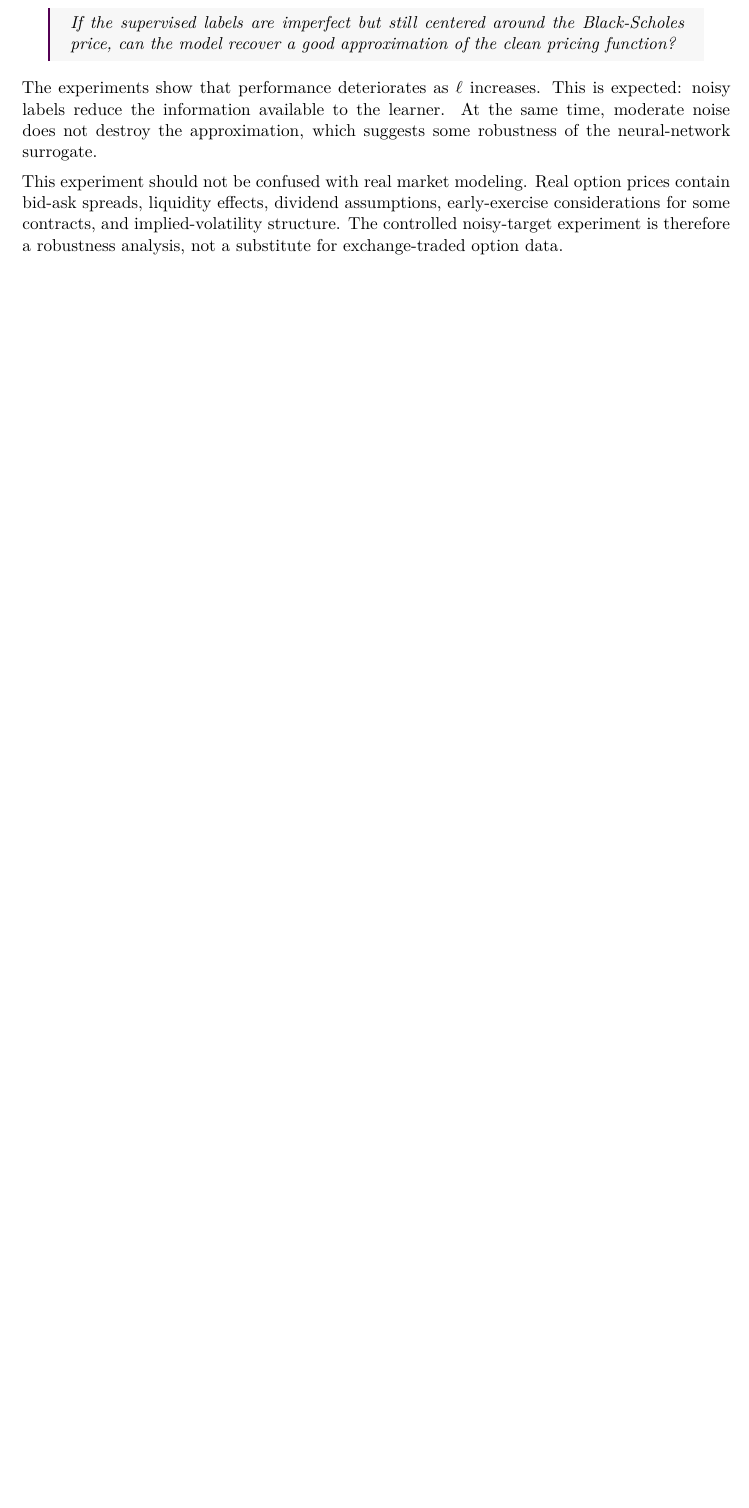
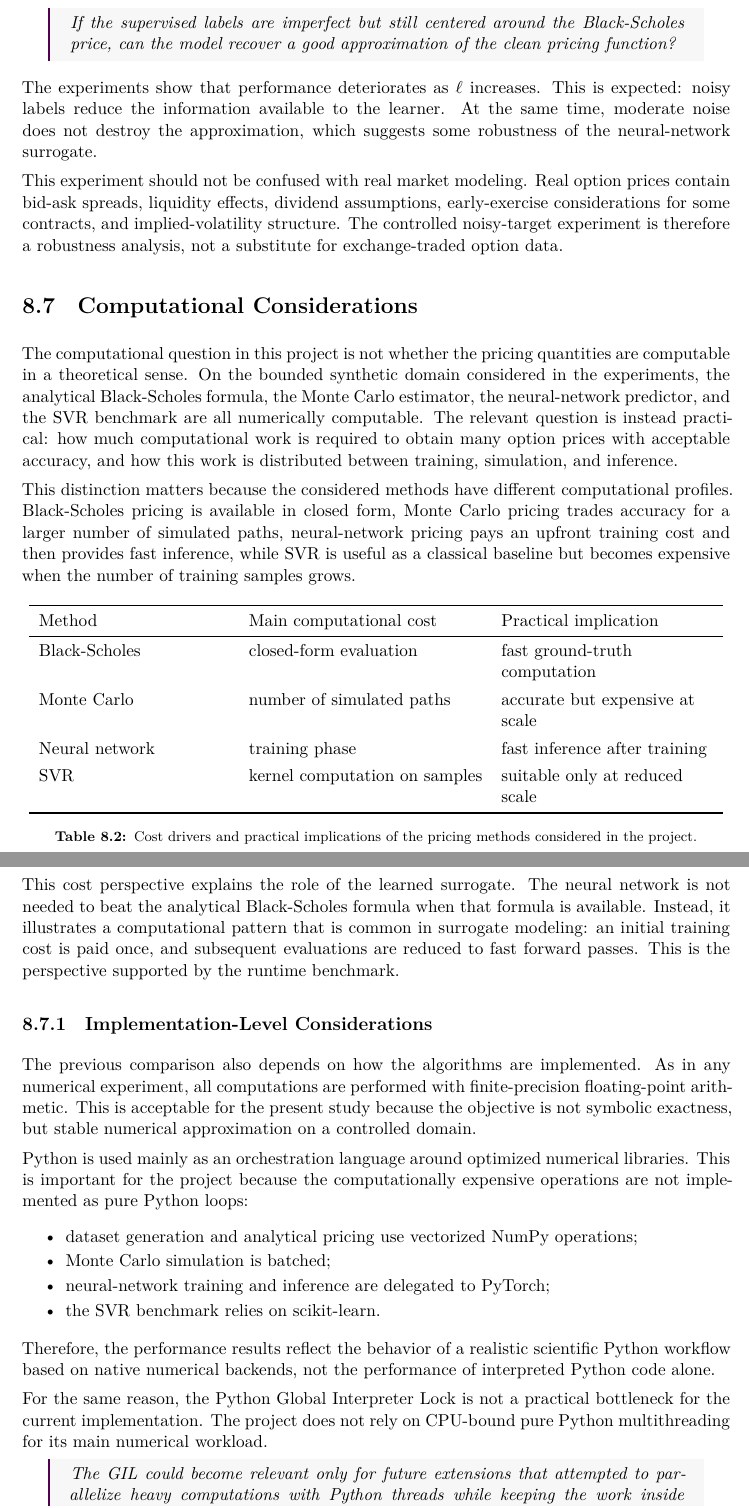
Before and after one commit to matteogiorgi/nn-option-pricing, a LaTeX document (report/main.tex, which reads report/sections/08_discussion.tex): part of page 44 of 54 before the commit and two parts of pages 44 and 45 of 55 after it, the two joined at a grey line, cut so that both start at the same text, the shorter picture padded with empty space. Compiled offline with XeLaTeX.

Commit message:
Polish final report and presentation

```diff
--- a/report/main.tex
+++ b/report/main.tex
@@ -99,12 +99,22 @@
     {#1}
 \titlespacing*{\chapter}{0pt}{-0.2em}{2.1em}
 
+\ifdefined\printlinks
+    \hypersetup{
+        colorlinks=false,
+        linkbordercolor={1 0 0},
+        citebordercolor={1 0 0},
+        urlbordercolor={1 0 0},
+        pdfborder={0 0 0.8}
+    }
+\else
     \hypersetup{
         colorlinks=true,
         linkcolor=projectQuoteAccent,
         citecolor=projectListingAccent,
         urlcolor=projectListingAccent
     }
+\fi
 
 \lstdefinestyle{pythonstyle}{
     language=Python,
@@ -157,15 +167,20 @@
     \vspace{0.5em}%
 }
 
-\newcommand{\projecttitle}{Neural Network-Based European Option Pricing under Black-Scholes SDE Dynamics}
+\newcommand{\projecttitle}{Neural Network-Based European Option Pricing under Black-Scholes SDE dynamics}
 \newcommand{\projectcourse}{Machine Learning for Finance}
 \newcommand{\projectsubtitle}{\today}
 \newcommand{\projectrepository}{https://github.com/matteogiorgi/nn-option-pricing}
 \newcommand{\projectrepositorylabel}{nn-option-pricing}
+\ifdefined\printlinks
+    \newcommand{\projectrepositorycolor}{black}
+\else
+    \newcommand{\projectrepositorycolor}{projectListingAccent}
+\fi
 \newcommand{\projectmembers}{%
     Matteo Giorgi\\
     Lorenzo Ghiotti\\
-    Nalumansi Anne Frances\\
+    Anne Frances Nalumansi\\
     Alice Pedron%
 }
 \newcommand{\makeprojecttitlepage}{%
@@ -190,7 +205,7 @@
             \vspace{0.10cm}
             {\Huge\bfseries\scshape European Option Pricing\par}
             \vspace{0.45cm}
-            {\Large\bfseries\scshape under Black-Scholes SDE Dynamics\par}
+            {\Large\bfseries\scshape under Black-Scholes SDE dynamics\par}
 
             \vspace{1.0cm}
             {\large\itshape A supervised learning study of neural networks\par}
@@ -201,7 +216,7 @@
             {\large\scshape \projectmembers\par}
 
             \vspace{1.0cm}
-            {\footnotesize\color{projectListingAccent}\href{\projectrepository}{\faGithub\hspace{0.35em}{\small\texttt{\projectrepositorylabel}}}\par}
+            {\footnotesize\color{\projectrepositorycolor}\href{\projectrepository}{\faGithub\hspace{0.35em}{\small\texttt{\projectrepositorylabel}}}\par}
         \end{minipage}
     \end{titlepage}
 }
@@ -212,7 +227,7 @@
     \fbox{%
         \begin{minipage}[c][5cm][c]{0.88\linewidth}
             \centering
-            \small Figure not yet available: #1
+            \small Missing figure: #1
         \end{minipage}
     }%
 }
--- a/report/sections/08_discussion.tex
+++ b/report/sections/08_discussion.tex
@@ -193,6 +193,69 @@ This experiment should not be confused with real market modeling.
 Real option prices contain bid-ask spreads, liquidity effects, dividend assumptions, early-exercise considerations for some contracts, and implied-volatility structure.
 The controlled noisy-target experiment is therefore a robustness analysis, not a substitute for exchange-traded option data.
 
+\section{Computational Considerations}
+
+The computational question in this project is not whether the pricing quantities are computable in a theoretical sense.
+On the bounded synthetic domain considered in the experiments, the analytical Black-Scholes formula, the Monte Carlo estimator, the neural-network predictor, and the SVR benchmark are all numerically computable.
+The relevant question is instead practical: how much computational work is required to obtain many option prices with acceptable accuracy, and how this work is distributed between training, simulation, and inference.
+
+This distinction matters because the considered methods have different computational profiles.
+Black-Scholes pricing is available in closed form, Monte Carlo pricing trades accuracy for a larger number of simulated paths, neural-network pricing pays an upfront training cost and then provides fast inference, while SVR is useful as a classical baseline but becomes expensive when the number of training samples grows.
+
+\begin{table}[H]
+    \centering
+    \begin{tabular}{
+        >{\raggedright\arraybackslash}p{0.27\linewidth}
+        >{\raggedright\arraybackslash}p{0.33\linewidth}
+        >{\raggedright\arraybackslash}p{0.30\linewidth}
+        }
+        \toprule
+        Method         & Main computational cost       & Practical implication           \\
+        \midrule
+        Black-Scholes  & closed-form evaluation        & fast ground-truth computation   \\
+        \projecttablerowsep
+        Monte Carlo    & number of simulated paths     & accurate but expensive at scale \\
+        \projecttablerowsep
+        Neural network & training phase                & fast inference after training   \\
+        \projecttablerowsep
+        SVR            & kernel computation on samples & suitable only at reduced scale  \\
+        \bottomrule
+    \end{tabular}
+    \caption{Cost drivers and practical implications of the pricing methods considered in the project.}
+    \label{tab:computational-profile}
+\end{table}
+
+This cost perspective explains the role of the learned surrogate.
+The neural network is not needed to beat the analytical Black-Scholes formula when that formula is available.
+Instead, it illustrates a computational pattern that is common in surrogate modeling: an initial training cost is paid once, and subsequent evaluations are reduced to fast forward passes.
+This is the perspective supported by the runtime benchmark.
+
+\subsection{Implementation-Level Considerations}
+
+The previous comparison also depends on how the algorithms are implemented.
+As in any numerical experiment, all computations are performed with finite-precision floating-point arithmetic.
+This is acceptable for the present study because the objective is not symbolic exactness, but stable numerical approximation on a controlled domain.
+
+Python is used mainly as an orchestration language around optimized numerical libraries.
+This is important for the project because the computationally expensive operations are not implemented as pure Python loops:
+
+\begin{itemize}
+    \item dataset generation and analytical pricing use vectorized NumPy operations;
+    \item Monte Carlo simulation is batched;
+    \item neural-network training and inference are delegated to PyTorch;
+    \item the SVR benchmark relies on scikit-learn.
+\end{itemize}
+Therefore, the performance results reflect the behavior of a realistic scientific Python workflow based on native numerical backends, not the performance of interpreted Python code alone.
+
+For the same reason, the Python Global Interpreter Lock is not a practical bottleneck for the current implementation.
+The project does not rely on CPU-bound pure Python multithreading for its main numerical workload.
+\begin{quote}
+The GIL could become relevant only for future extensions that attempted to parallelize heavy computations with Python threads while keeping the work inside Python-level loops.
+In that case, multiprocessing, vectorization, native extensions, or GPU-based computation would be more appropriate choices.
+\end{quote}
+
+For performance-critical components requiring finer control over memory management and parallel execution, it could also be preferable to move the computational kernel to a language better suited to low-level numerical performance, such as C++, Rust, or Julia.
+
 \section{Limits of the Synthetic Setting}
 
 The use of synthetic data is appropriate for the research question because the target is the Black-Scholes pricing function itself.
```
Also changed, not shown: presentation/main.tex (+6 -4 lines), presentation/speaker_notes.md (+13 -6 lines), report/appendices/A_python_documentation.tex (+5 -3 lines), report/appendices/B_code_navigation.tex (+1 -0 lines), report/sections/09_conclusions_future_work.tex (+6 -6 lines), presentation/main.pdf, report/main.pdf, report/main_print.pdf (added), report/sections/08_discussion.tex (38 more changed lines), 9 other files. Lines whose indentation alone changed are shown as unchanged.
